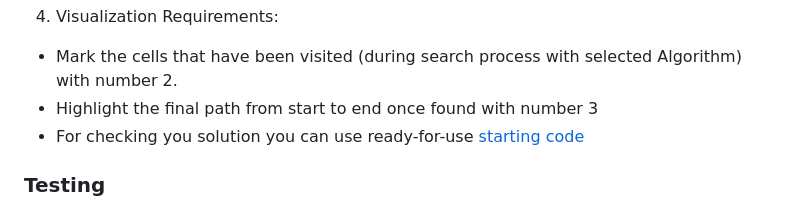
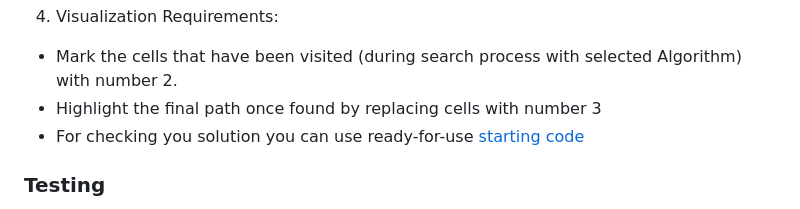
Before and after one commit to alem-platform/sprint-js, a Markdown page: crunch01/README.md, the part around the change. Rendered like a GitHub page.

Commit message:
fix: fix visualization requirements text
Co-authored-by: Adilyam Tilegenova <adilyamt@gmail.com>

```diff
--- a/crunch01/README.md
+++ b/crunch01/README.md
@@ -35,7 +35,7 @@ Your task is to find the shortest path from a starting point `X` to a target poi
 4. Visualization Requirements:
 
 - Mark the cells that have been visited (during search process with selected Algorithm) with number 2.
-- Highlight the final path from start to end once found with number 3
+- Highlight the final path once found by replacing cells with number 3
 - For checking you solution you can use ready-for-use [starting code](https://github.com/alem-platform/bootcamp-js/tree/crunch01/crunch01/start)
 
 ### Testing
```
